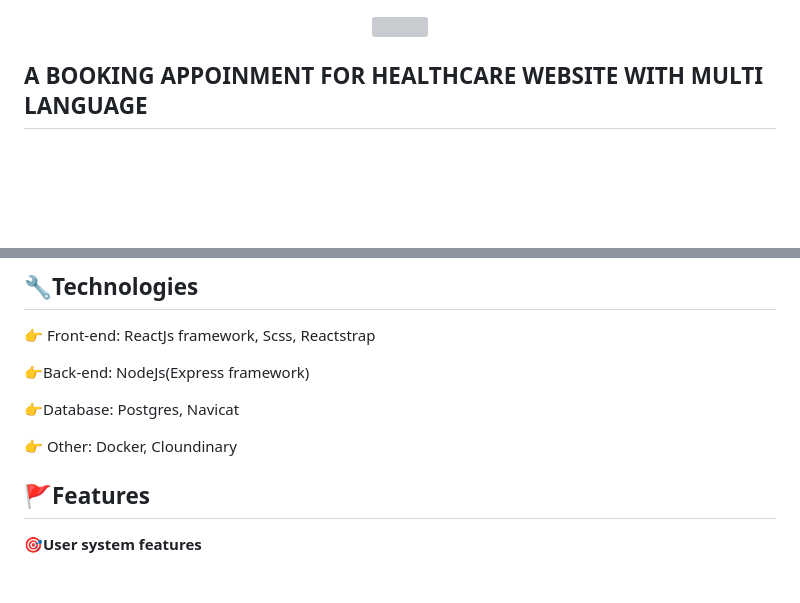
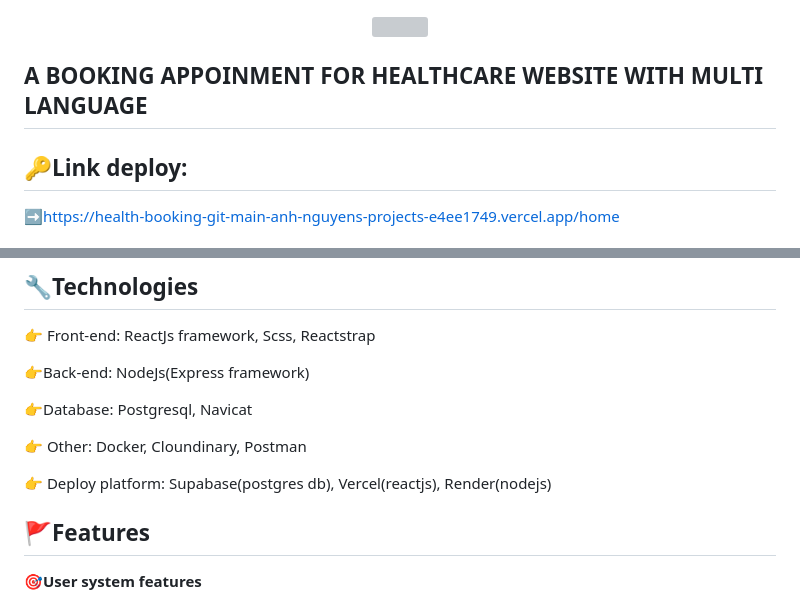
Before and after one commit to anhnnguyen1312/HealthBooking, a Markdown page: README.md, 2 parts joined by grey strips. GitHub-like rendering; blank space fills up the shorter version; grey boxes are pictures that could not be loaded.

```diff
--- a/README.md
+++ b/README.md
@@ -1,11 +1,13 @@
 <p align="center">
   <a href="https://go-skill-icons.vercel.app/">
     <img
-      src="https://go-skill-icons.vercel.app/api/icons?i=javascript,react,nodejs,express,postgres,docker&theme=dark"
+      src="https://go-skill-icons.vercel.app/api/icons?i=javascript,react,nodejs,express,postgres,docker,supabase,vercel,postman,render&theme=dark"
     />
   </a>
 </p>
 
 ## A BOOKING APPOINMENT FOR HEALTHCARE WEBSITE WITH MULTI LANGUAGE
+## :key:Link deploy:
+:arrow_right:[https://health-booking-git-main-anh-nguyens-projects-e4ee1749.vercel.app/home](https://health-booking-git-main-anh-nguyens-projects-e4ee1749.vercel.app/home)
 
 
@@ -40,9 +42,11 @@ In particular, doctor could **manage schedule appoinment**, means doctor can **S
 
 :point_right:Back-end: NodeJs(Express framework)
 
-:point_right:Database: Postgres, Navicat
+:point_right:Database: Postgresql, Navicat
 
-:point_right: Other: Docker, Cloundinary
+:point_right: Other: Docker, Cloundinary, Postman
+
+:point_right: Deploy platform: Supabase(postgres db), Vercel(reactjs), Render(nodejs)
 
 
 ## :triangular_flag_on_post:Features
```
Also changed, not shown: other parts of README.md (+6 -6 lines).
